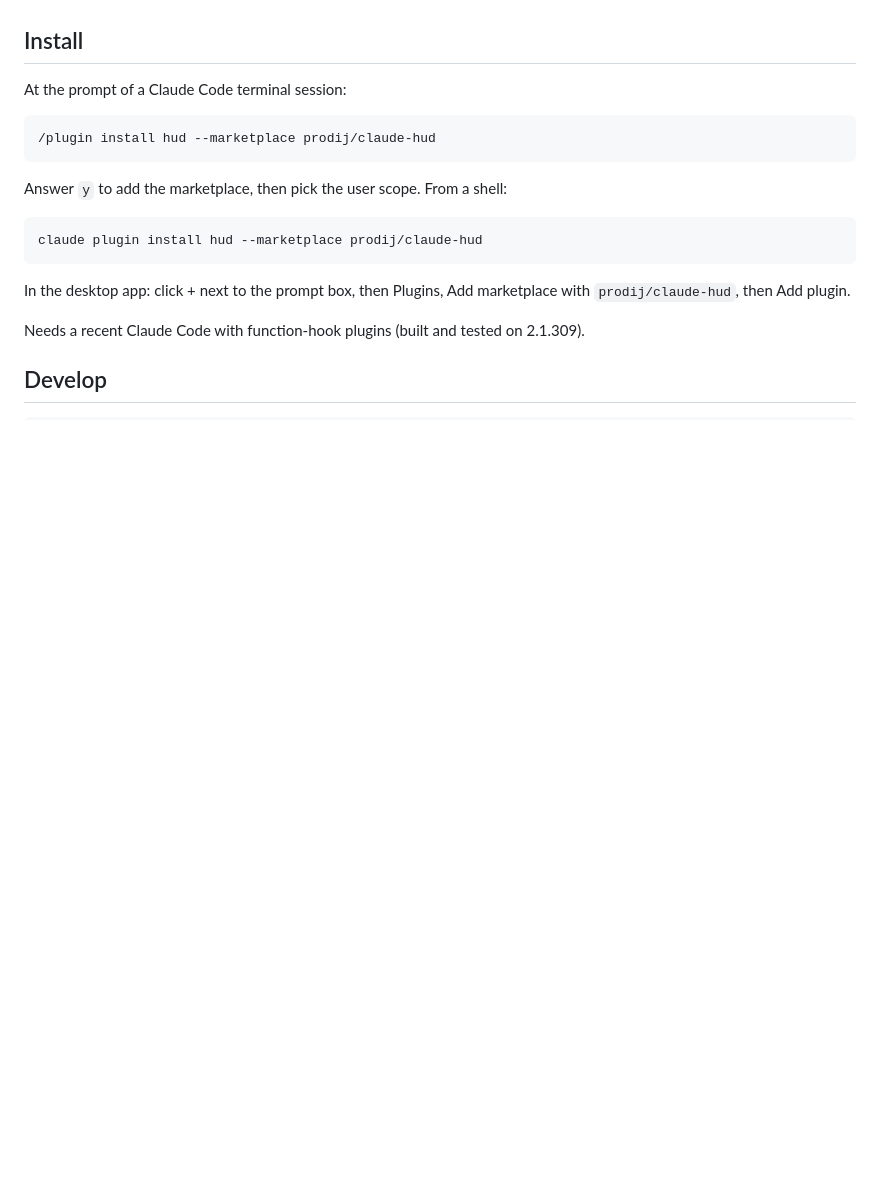
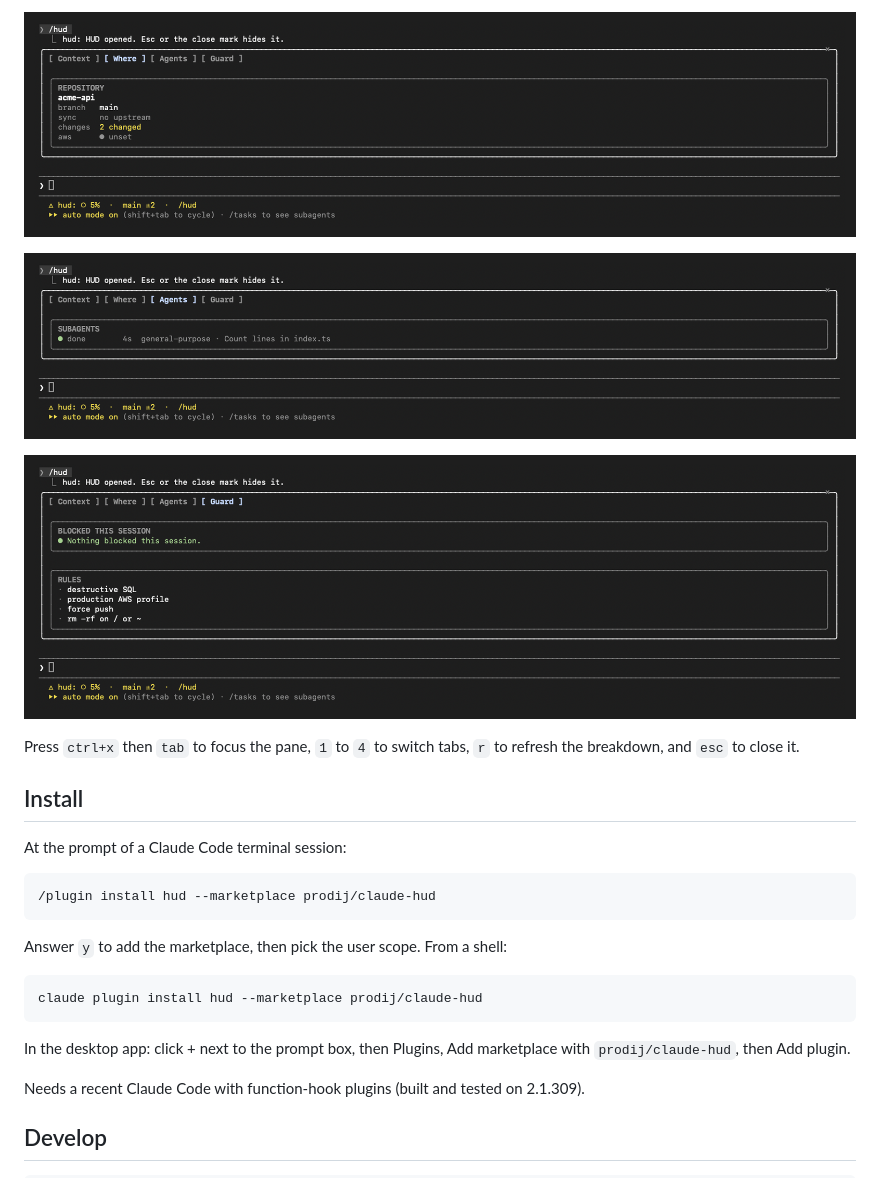
Before and after one commit to prodij/claude-hud, a Markdown page: README.md, the part around one of its changes. Drawn GitHub-style; pictures changed too: docs/agents.png (added), docs/guard.png (added), docs/where.png (added); blank space fills up the shorter version.

```diff
--- a/README.md
+++ b/README.md
@@ -16,3 +29,10 @@ Press `1` to `4` to switch tabs and `r` to refresh the breakdown.
+![The Where tab: repository acme-api, branch main, no upstream, 2 changed, AWS profile unset](docs/where.png)
+
+![The Agents tab: one general-purpose subagent, done in 4s](docs/agents.png)
+
+![The Guard tab: nothing blocked this session, and the four rules](docs/guard.png)
+
+Press `ctrl+x` then `tab` to focus the pane, `1` to `4` to switch tabs, `r` to refresh the breakdown, and `esc` to close it.
 
 ## Install
 
```
Also changed, not shown: other parts of README.md (+24 -11 lines), docs/context.png (added), 3 other files.
